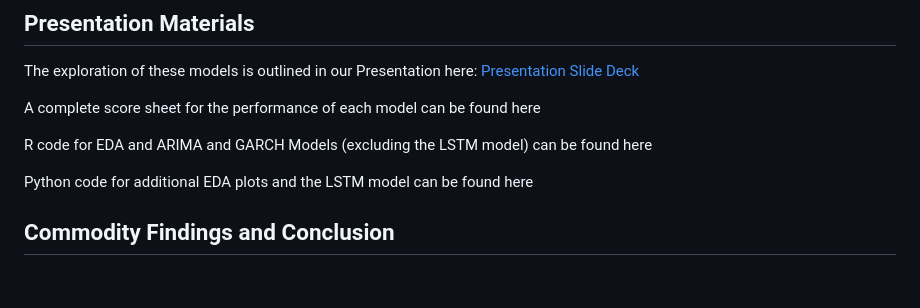
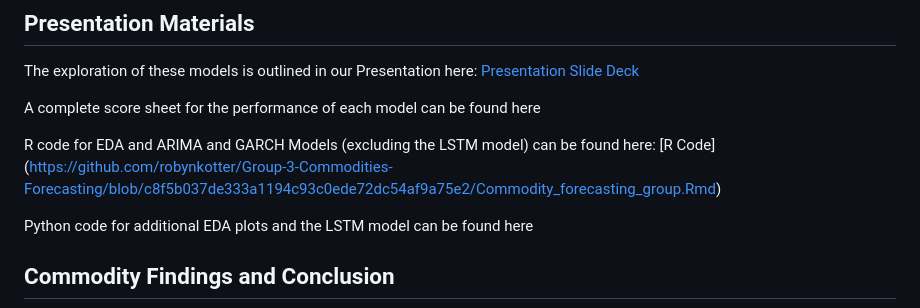
Before and after one commit to robynkotter/Group-3-Commodities-Forecasting, a Markdown page: README.md, the part around the change. GitHub-like rendering; blank space fills up the shorter version.

```diff
--- a/README.md
+++ b/README.md
@@ -10,7 +10,7 @@ The exploration of these models is outlined in our Presentation here: [Presentat
 
 A complete score sheet for the performance of each model can be found here <hyperlink>
 
-R code for EDA and ARIMA and GARCH Models (excluding the LSTM model) can be found here <hyperlink>
+R code for EDA and ARIMA and GARCH Models (excluding the LSTM model) can be found here: [R Code] (https://github.com/robynkotter/Group-3-Commodities-Forecasting/blob/c8f5b037de333a1194c93c0ede72dc54af9a75e2/Commodity_forecasting_group.Rmd)
 
 Python code for additional EDA plots and the LSTM model can be found here <hyperlink>
 
```
